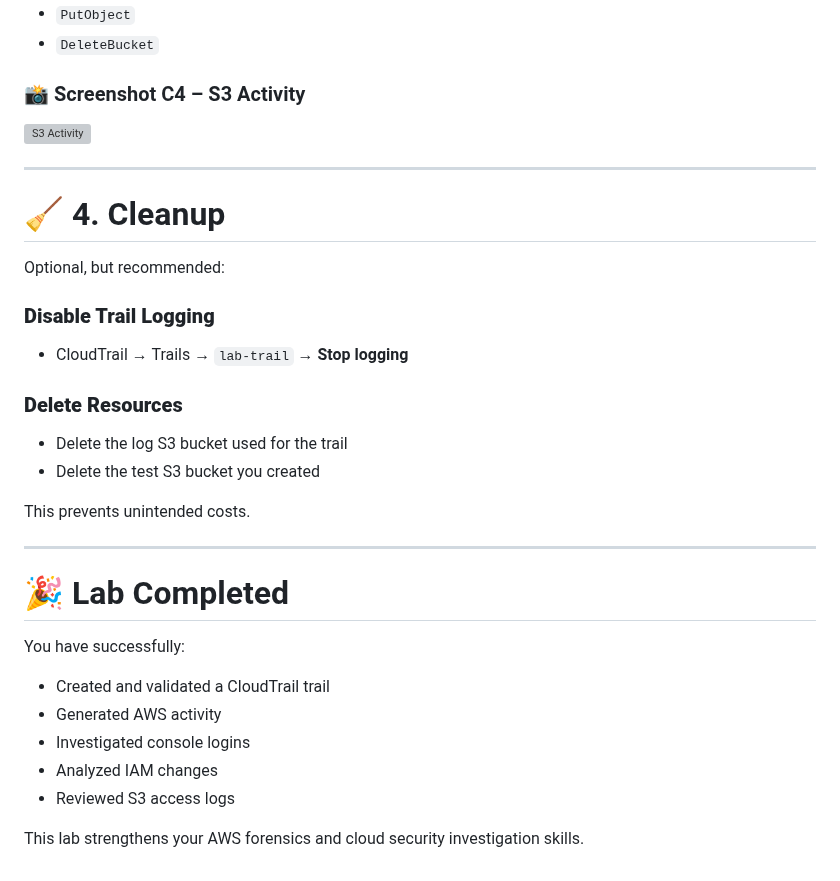
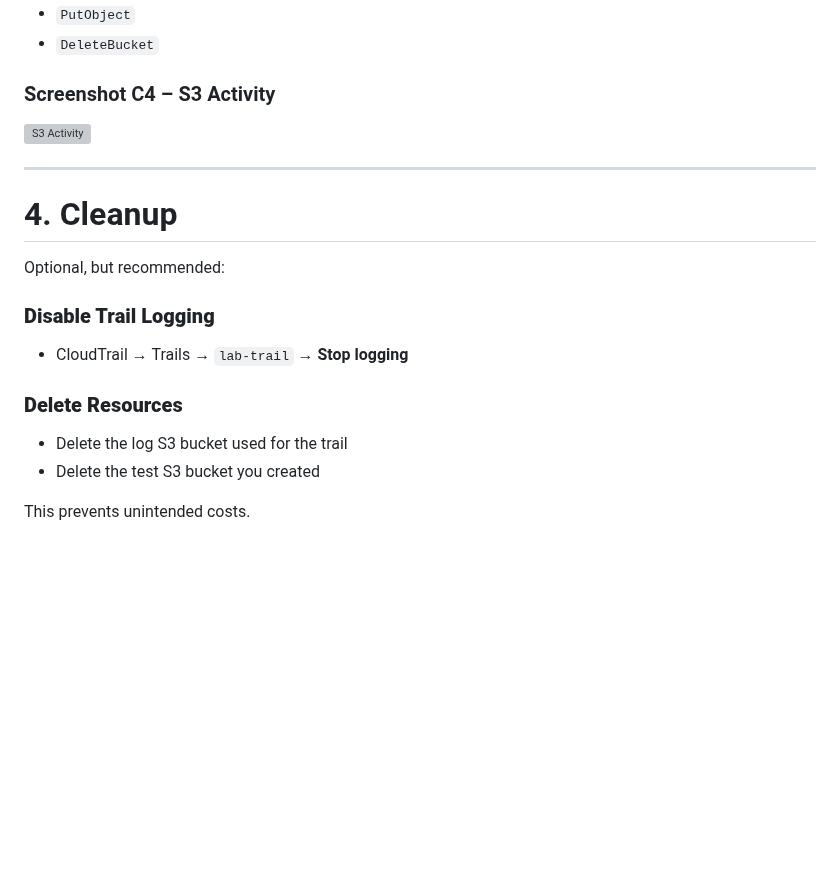
Before and after one commit to ameygokhale/Cyber-Portfolio-AmeyGokhale, a Markdown page: labs/AWS_CloudTrail_Log_Hunting/README.md, the part around one of its changes. Rendered like a GitHub page; blank space fills up the shorter version; grey boxes are pictures that could not be loaded.

```diff
--- a/labs/AWS_CloudTrail_Log_Hunting/README.md
+++ b/labs/AWS_CloudTrail_Log_Hunting/README.md
@@ -144,12 +144,12 @@ This reveals actions such as:
 - `PutObject`
 - `DeleteBucket`
 
-### 📸 Screenshot C4 – S3 Activity
+### Screenshot C4 – S3 Activity
 ![S3 Activity](images/c4.png)
 
 ---
 
-# 🧹 4. Cleanup
+# 4. Cleanup
 
 Optional, but recommended:
 
@@ -161,17 +161,3 @@ Optional, but recommended:
 - Delete the test S3 bucket you created
 
 This prevents unintended costs.
-
----
-
-# 🎉 Lab Completed
-
-You have successfully:
-
-- Created and validated a CloudTrail trail
-- Generated AWS activity
-- Investigated console logins
-- Analyzed IAM changes
-- Reviewed S3 access logs
-
-This lab strengthens your AWS forensics and cloud security investigation skills.
```
Also changed, not shown: other parts of labs/AWS_CloudTrail_Log_Hunting/README.md (+16 -16 lines).
